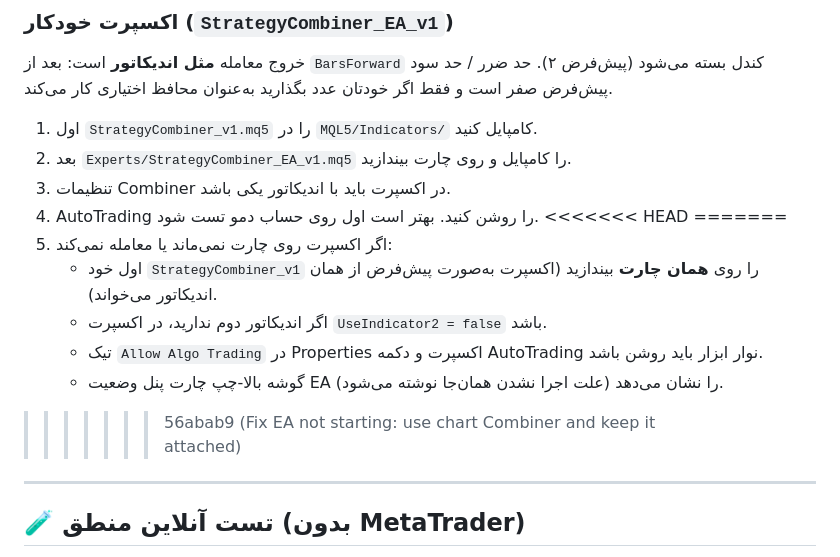
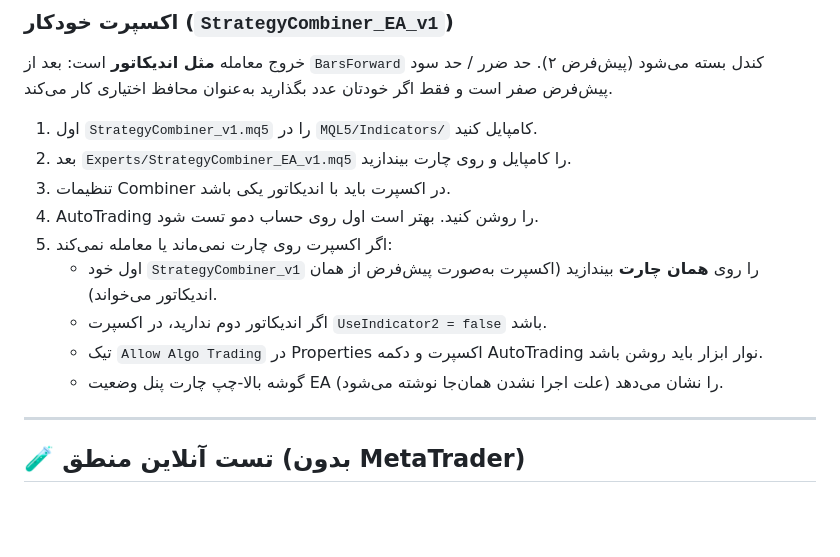
Before and after one commit to mvr12/MQL5, a Markdown page: README.md, the part around the change. GitHub-like rendering; blank space fills up the shorter version.

Commit message:
Remove leftover README merge conflict markers
Co-authored-by: arena-agent <297053741+arena-agent@users.noreply.github.com>

```diff
--- a/README.md
+++ b/README.md
@@ -73,14 +73,11 @@
 2. بعد `Experts/StrategyCombiner_EA_v1.mq5` را کامپایل و روی چارت بیندازید.
 3. تنظیمات Combiner در اکسپرت باید با اندیکاتور یکی باشد.
 4. AutoTrading را روشن کنید. بهتر است اول روی حساب دمو تست شود.
-<<<<<<< HEAD
-=======
 5. اگر اکسپرت روی چارت نمی‌ماند یا معامله نمی‌کند:
    - اول خود `StrategyCombiner_v1` را روی **همان چارت** بیندازید (اکسپرت به‌صورت پیش‌فرض از همان اندیکاتور می‌خواند).
    - اگر اندیکاتور دوم ندارید، در اکسپرت `UseIndicator2 = false` باشد.
    - تیک `Allow Algo Trading` در Properties اکسپرت و دکمه AutoTrading نوار ابزار باید روشن باشد.
    - گوشه بالا-چپ چارت پنل وضعیت EA را نشان می‌دهد (علت اجرا نشدن همان‌جا نوشته می‌شود).
->>>>>>> 56abab9 (Fix EA not starting: use chart Combiner and keep it attached)
 
 ---
 
```
